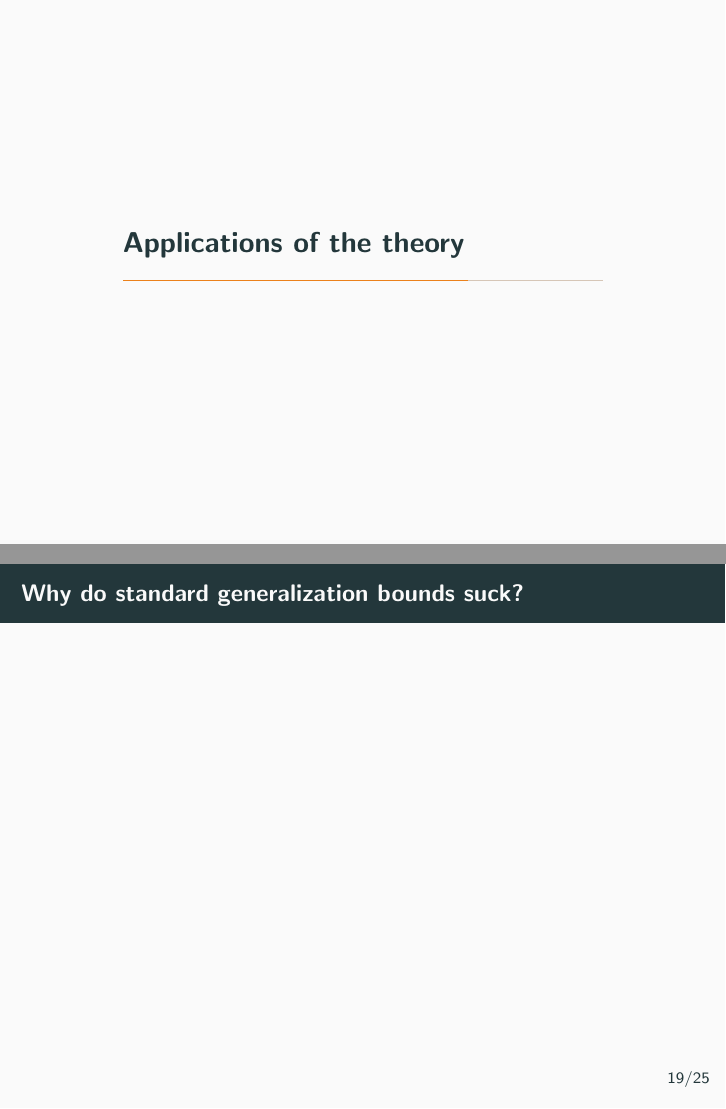
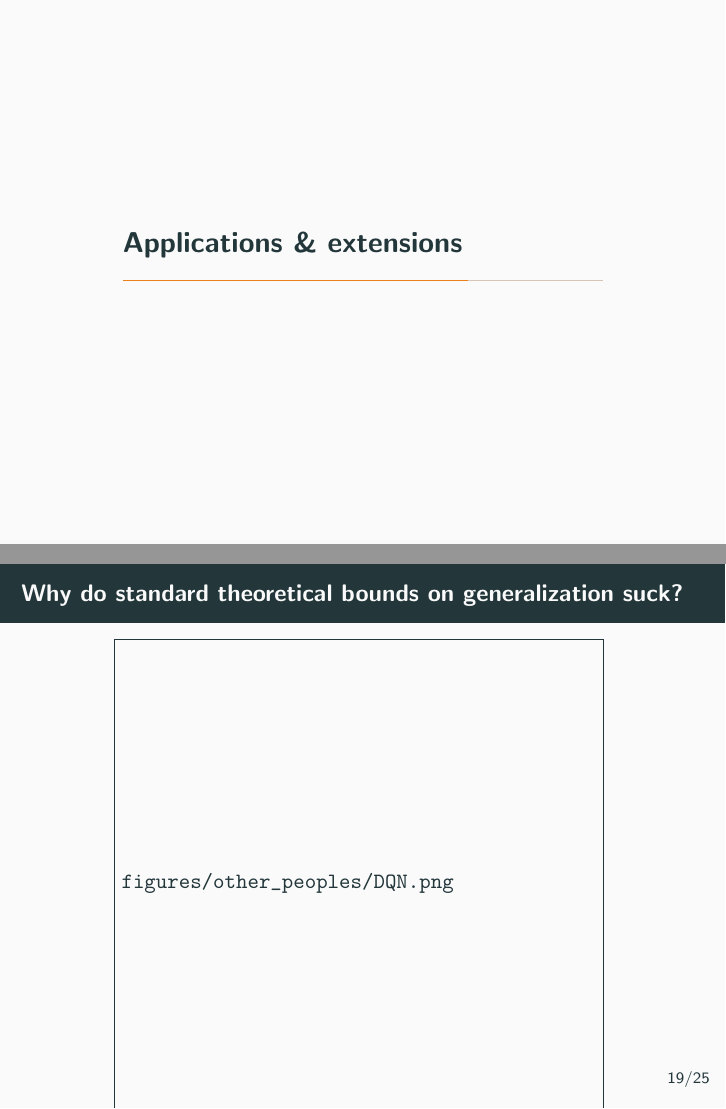
Before and after one commit to lampinen/transfer-theory, LaTeX slides (writing/talks/frisem_1_18_2019.tex): pages 63 and 64 of 71 before the commit and pages 63 and 73 of 87 after it, joined at a grey line. Compiled offline with pdfLaTeX.

Commit message:
Generalization bounds, memorizing, and starting multi-task

```diff
--- a/writing/talks/frisem_1_18_2019.tex
+++ b/writing/talks/frisem_1_18_2019.tex
@@ -87,6 +87,9 @@
 \definecolor{borng}{HTML}{ff7f00}
 
 
+\tikzstyle{data0} = [circle, fill=borng]
+\tikzstyle{data1} = [circle, fill=bpurp]
+
 \begin{document}
 
 \title{Understanding generalization and transfer in deep linear neural networks}
@@ -525,7 +528,62 @@ The theory matches TA, and matches key features of randomly initialized networks
 \end{itemize}
 \end{frame}
 
-\section{Applications of the theory}
+\section{Applications \& extensions}
 
 \subsection{The trouble with structure-agnostic generalization bounds}
-\begin{frame}{Why do standard generalization bounds suck?}
+\begin{frame}{Why do standard theoretical bounds on generalization suck?}
+\begin{figure}
+\centering
+\only<9>{
+\includegraphics[width=0.8\textwidth]{figures/other_peoples/semantic_segmentation.png}
+}
+\only<10>{
+\includegraphics[width=0.8\textwidth]{figures/other_peoples/DQN.png}
+}
+
+\begin{tikzpicture}[auto, overlay, remember picture]
+\only<1-8>{
+\node [data0] at (2, 1.8) {};
+\node [data0] at (0, 2) {};
+\node [data0] at (0.2, 0.7) {};
+\node [data0] at (0.1, -0.1) {};
+\node [data0] at (3, 2.1) {};
+\node [data0] at (4, -1) {};
+\node [data0] at (3, -0.2) {};
+\node [data0] at (3.3, 0.3) {};
+\node [data0] at (-1, 3) {};
+\node [data0] at (-0.7, 1.9) {};
+\node [data0] at (2, -3) {};
+
+\node [data1] at (-2, 2) {};
+\node [data1] at (0, -2) {};
+\node [data1] at (-0.6, -0.3) {};
+\node [data1] at (-0.1, -0.7) {};
+\node [data1] at (3, -1.7) {};
+\node [data1] at (-3, -2.7) {};
+\node [data1] at (4.1, -1.8) {};
+\node [data1] at (3, -2.2) {};
+\node [data1] at (-3, 0.8) {};
+\node [data1] at (-1, -1) {};
+\node [data1] at (2.5, -3.5) {};
+\node [data1] at (1.5, -1) {};
+}
+
+\only<2,5>{
+\draw [ultra thick] (-3, 3) -- (4.5, -2.5);
+}
+\only<3,6>{
+\draw [ultra thick] (-1.9, 3.4) -- (-0.3, -0.3) -- (4.5, -1.5);
+}
+\only<4,7-8>{
+\draw [ultra thick] (-1.9, 3.4) -- (-3, 3.3) -- (-1, 2.5) -- (-4, -3) -- (-0.7, 0.3) -- (-0.3, -0.3) -- (0.5, -0.5) -- (1, 1.5) -- (2, 0) -- (1.5, -4) -- (2.3, -4)  -- (2.5, -1) -- (4.5, -1.5);
+}
+
+\only<8> {
+\draw [bred, line width=20pt] (-4, -4) -- (3.7, 3.7);
+\draw [bred, line width=20pt] (-4, 3.7) -- (3.7, -4);
+}
+\end{tikzpicture}
+
+\end{figure}
+\end{frame}
```
Also changed, not shown: writing/talks/frisem_1_18_2019.tex (47 more changed lines).
